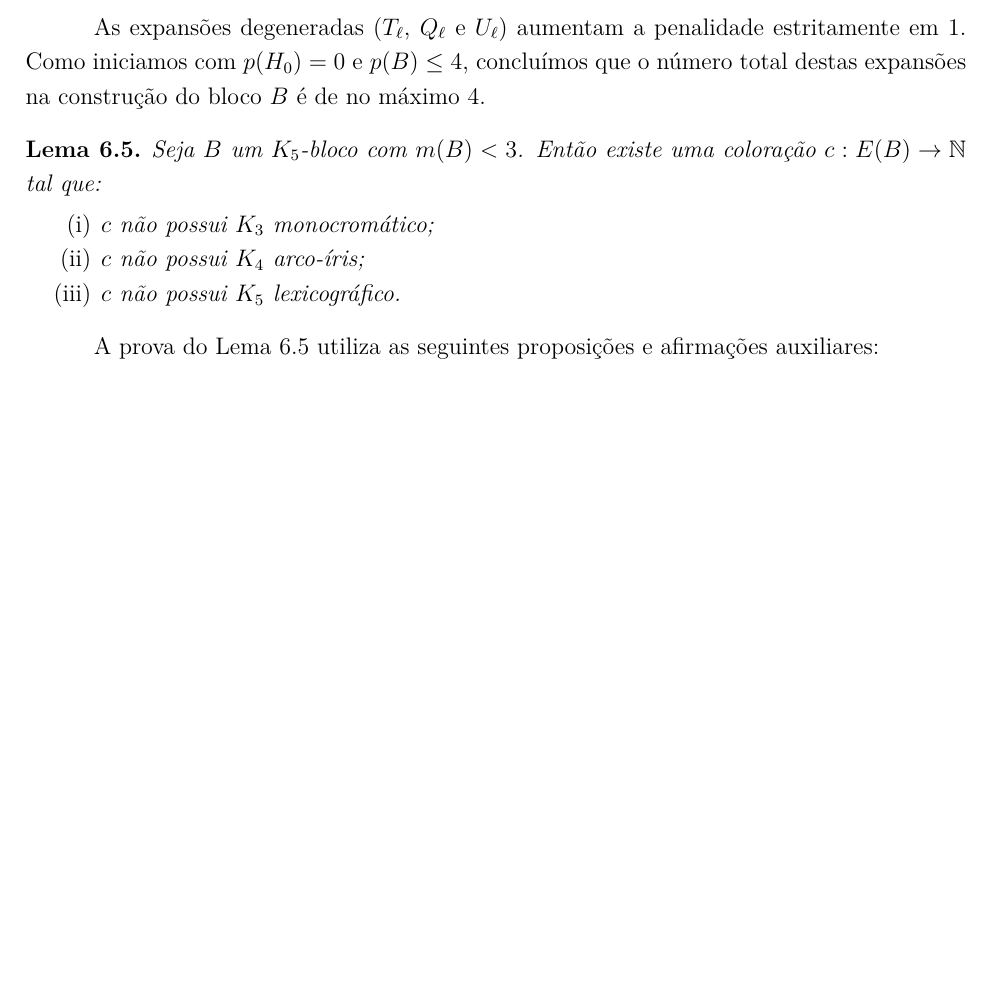
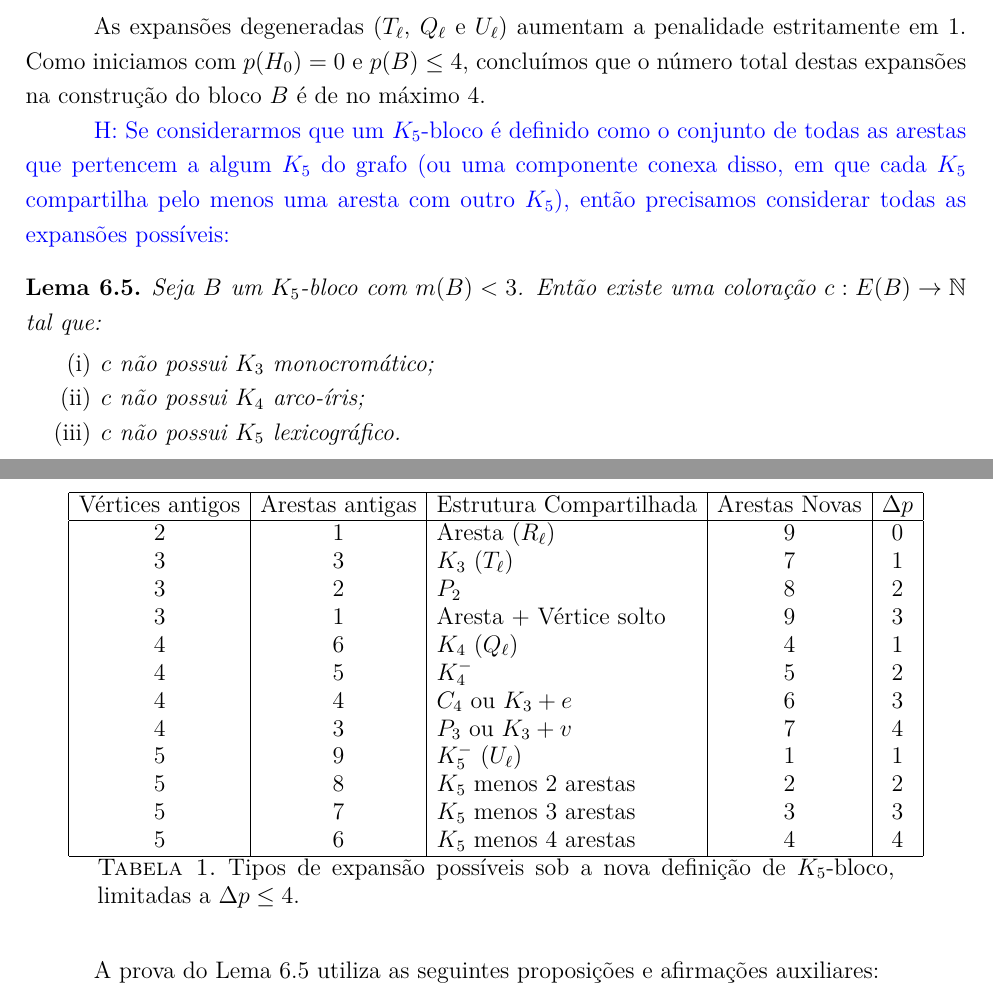
Before and after one commit to Af20nso/Doutorado, a LaTeX paper (Afonso_DO/ProjetoRAMSEY/RamseyAssimetrico.tex): part of page 11 of 23 before the commit and two parts of pages 11 and 12 of 24 after it, the two joined at a grey line, cut so that both start at the same text, the shorter picture padded with empty space. Compiled offline with pdfLaTeX.

```diff
--- a/Afonso_DO/ProjetoRAMSEY/RamseyAssimetrico.tex
+++ b/Afonso_DO/ProjetoRAMSEY/RamseyAssimetrico.tex
@@ -47,6 +47,7 @@
 \newcommand{\maxdens}{m}
 \newcommand{\whp}{a.a.s.}
 \newcommand{\hugo}[1]{\textcolor{blue}{H: #1}}
+\newcommand{\afonso}[1]{\textcolor{red}{A: #1}}
 
 \date{\today}
 
@@ -620,6 +621,33 @@
 \end{remark}
 
 As expansões degeneradas ($T_\ell$, $Q_\ell$ e $U_\ell$) aumentam a penalidade estritamente em $1$. Como iniciamos com $p(H_0) = 0$ e $p(B) \le 4$, concluímos que o número total destas expansões na construção do bloco $B$ é de no máximo $4$.
+
+\hugo{Se considerarmos que um $K_5$-bloco é definido como o conjunto de todas as arestas que pertencem a algum $K_5$ do grafo (ou uma componente conexa disso, em que cada $K_5$ compartilha pelo menos uma aresta com outro $K_5$), então precisamos considerar todas as expansões possíveis:}
+
+\begin{table}[h]
+    \centering
+    \begin{tabular}{|c|c|l|c|c|}
+        \hline
+        Vértices antigos & Arestas antigas & Estrutura Compartilhada & Arestas Novas & $\Delta p$ \\
+        \hline
+        2                & 1               & Aresta ($R_\ell$)       & 9             & 0          \\
+        3                & 3               & $K_3$ ($T_\ell$)        & 7             & 1          \\
+        3                & 2               & $P_2$                   & 8             & 2          \\
+        3                & 1               & Aresta + Vértice solto  & 9             & 3          \\
+        4                & 6               & $K_4$ ($Q_\ell$)        & 4             & 1          \\
+        4                & 5               & $K_4^-$                 & 5             & 2          \\
+        4                & 4               & $C_4$ ou $K_3 + e$      & 6             & 3          \\
+        4                & 3               & $P_3$ ou $K_3 + v$      & 7             & 4          \\
+        5                & 9               & $K_5^-$ ($U_\ell$)      & 1             & 1          \\
+        5                & 8               & $K_5$ menos 2 arestas   & 2             & 2          \\
+        5                & 7               & $K_5$ menos 3 arestas   & 3             & 3          \\
+        5                & 6               & $K_5$ menos 4 arestas   & 4             & 4          \\
+        \hline
+    \end{tabular}
+    \caption{Tipos de expansão possíveis sob a nova definição de $K_5$-bloco, limitadas a $\Delta p \leq 4$.}
+    \label{tab:novas-expansoes}
+\end{table}
+
 
 % ============================================================
 % RESULTADOS AUXILIARES E ENUNCIADOS
```
Also changed, not shown: Afonso_DO/ProjetoRAMSEY/RamseyAssimetrico.tex (4 more changed lines). Lines whose indentation alone changed are shown as unchanged.
